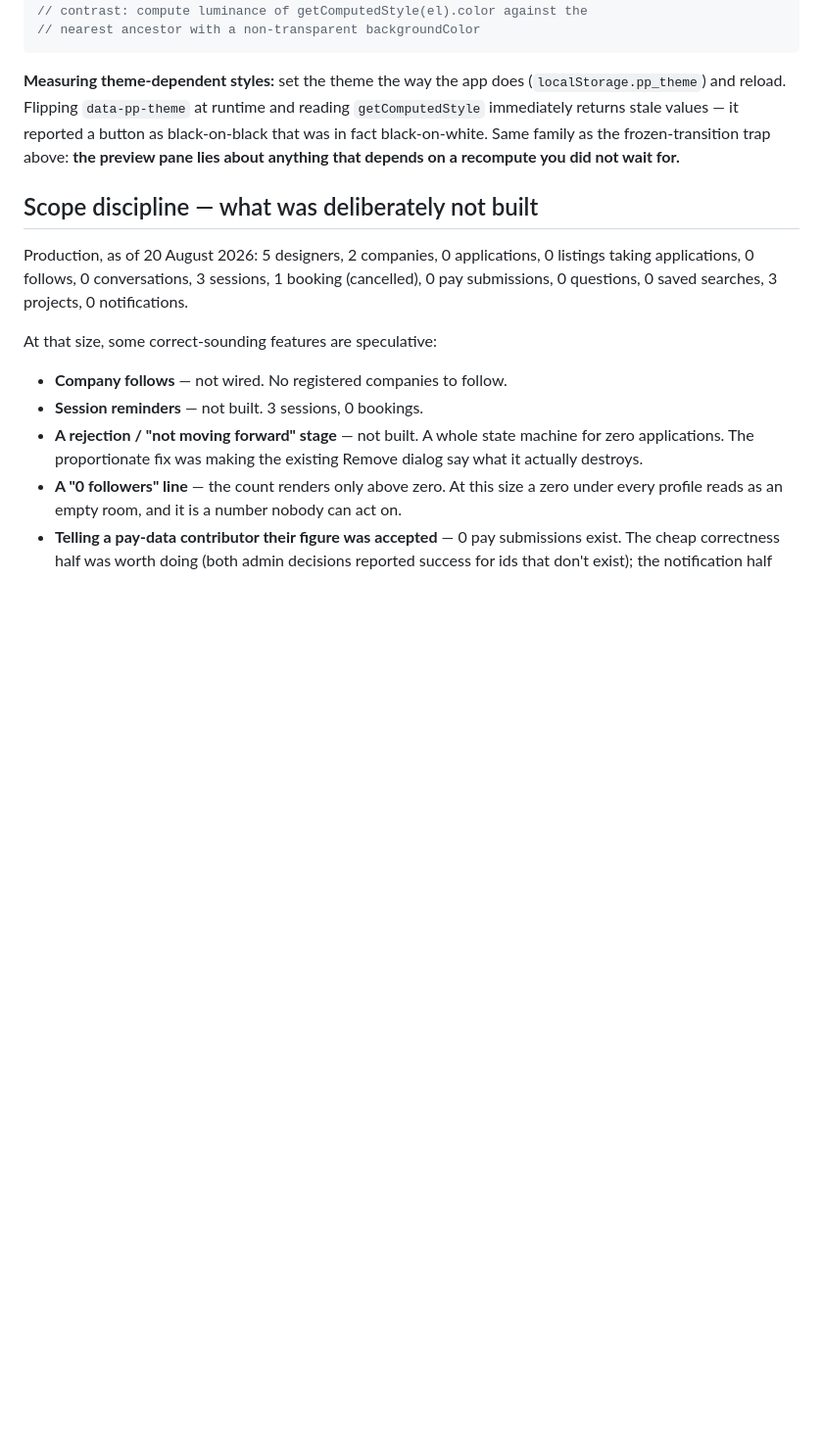
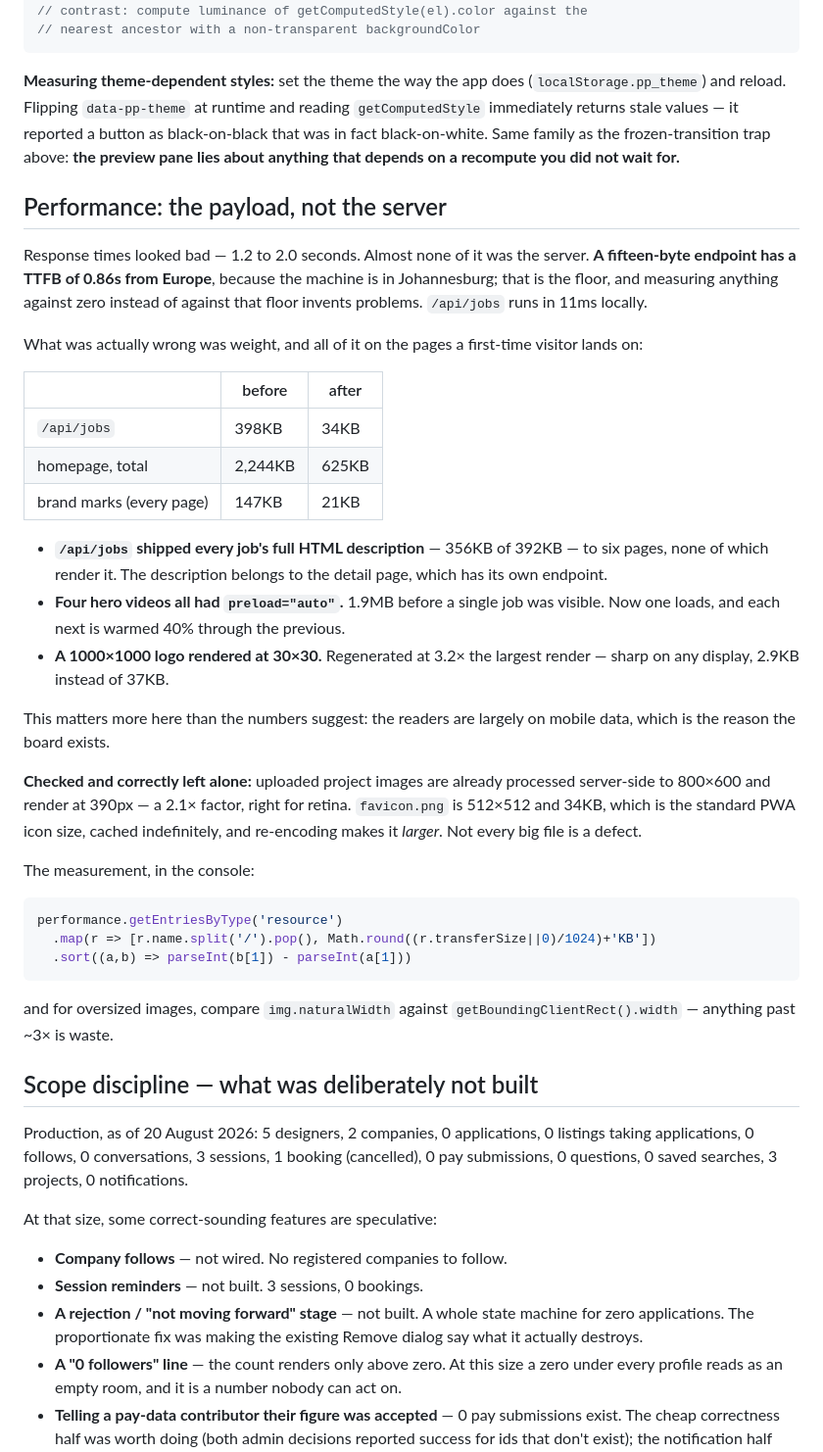
Before and after one commit to markkimathi/wabunifu, a Markdown page: docs/audit-notes.md, the part around the change. Shown at 98% size. Rendered like a GitHub page; blank space fills up the shorter version.

Commit message:
Record the performance findings and the latency floor
The floor matters most: a 15-byte response takes 0.86s from here, so
"slow" has to be measured against that, not against zero. The real
problems were all payload — 2.2MB to 625KB on the homepage.

Co-Authored-By: Claude Opus 5 <noreply@anthropic.com>

````diff
--- a/docs/audit-notes.md
+++ b/docs/audit-notes.md
@@ -275,6 +275,51 @@ button as black-on-black that was in fact black-on-white. Same family as the
 frozen-transition trap above: **the preview pane lies about anything that
 depends on a recompute you did not wait for.**
 
+## Performance: the payload, not the server
+
+Response times looked bad — 1.2 to 2.0 seconds. Almost none of it was the
+server. **A fifteen-byte endpoint has a TTFB of 0.86s from Europe**, because
+the machine is in Johannesburg; that is the floor, and measuring anything
+against zero instead of against that floor invents problems. `/api/jobs` runs
+in 11ms locally.
+
+What was actually wrong was weight, and all of it on the pages a first-time
+visitor lands on:
+
+| | before | after |
+|---|---|---|
+| `/api/jobs` | 398KB | 34KB |
+| homepage, total | 2,244KB | 625KB |
+| brand marks (every page) | 147KB | 21KB |
+
+- **`/api/jobs` shipped every job's full HTML description** — 356KB of 392KB —
+  to six pages, none of which render it. The description belongs to the detail
+  page, which has its own endpoint.
+- **Four hero videos all had `preload="auto"`.** 1.9MB before a single job was
+  visible. Now one loads, and each next is warmed 40% through the previous.
+- **A 1000×1000 logo rendered at 30×30.** Regenerated at 3.2× the largest
+  render — sharp on any display, 2.9KB instead of 37KB.
+
+This matters more here than the numbers suggest: the readers are largely on
+mobile data, which is the reason the board exists.
+
+**Checked and correctly left alone:** uploaded project images are already
+processed server-side to 800×600 and render at 390px — a 2.1× factor, right
+for retina. `favicon.png` is 512×512 and 34KB, which is the standard PWA icon
+size, cached indefinitely, and re-encoding makes it *larger*. Not every big
+file is a defect.
+
+The measurement, in the console:
+
+```js
+performance.getEntriesByType('resource')
+  .map(r => [r.name.split('/').pop(), Math.round((r.transferSize||0)/1024)+'KB'])
+  .sort((a,b) => parseInt(b[1]) - parseInt(a[1]))
+```
+
+and for oversized images, compare `img.naturalWidth` against
+`getBoundingClientRect().width` — anything past ~3× is waste.
+
 ## Scope discipline — what was deliberately not built
 
 Production, as of 20 August 2026: 5 designers, 2 companies, 0 applications,
````
